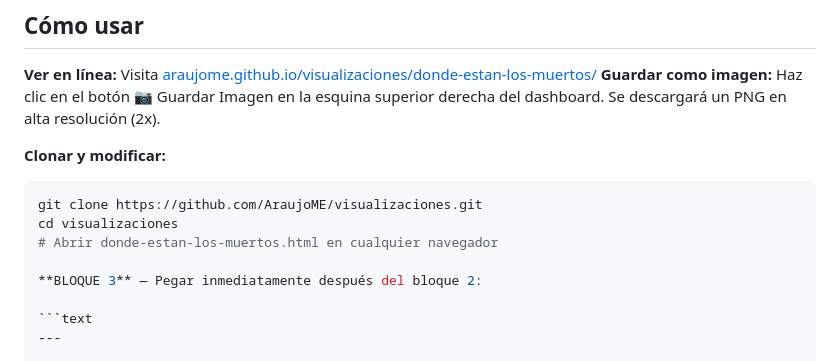
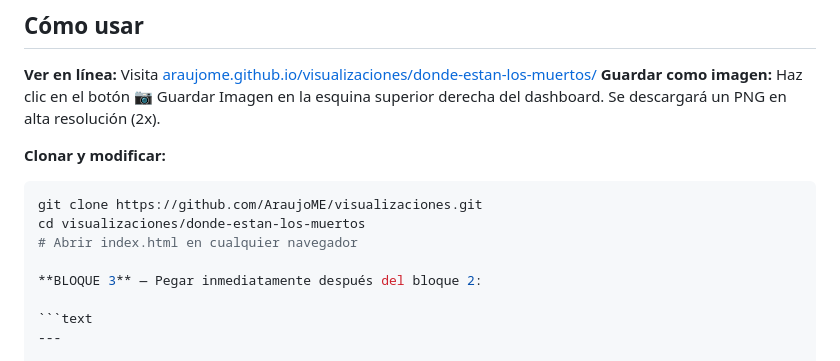
Before and after one commit to AraujoME/visualizaciones, a Markdown page: donde-estan-los-muertos/README.md, the part around the change. Drawn GitHub-style.

````diff
--- a/donde-estan-los-muertos/README.md
+++ b/donde-estan-los-muertos/README.md
@@ -124,8 +124,8 @@ Este análisis plantea una hipótesis de sustitución estadística. En rigor inv
 
 ```bash
 git clone https://github.com/AraujoME/visualizaciones.git
-cd visualizaciones
-# Abrir donde-estan-los-muertos.html en cualquier navegador
+cd visualizaciones/donde-estan-los-muertos
+# Abrir index.html en cualquier navegador
 
 **BLOQUE 3** — Pegar inmediatamente después del bloque 2:
 
````
